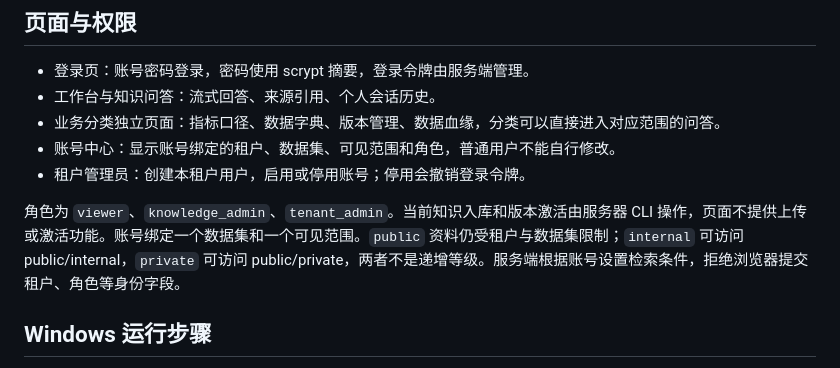
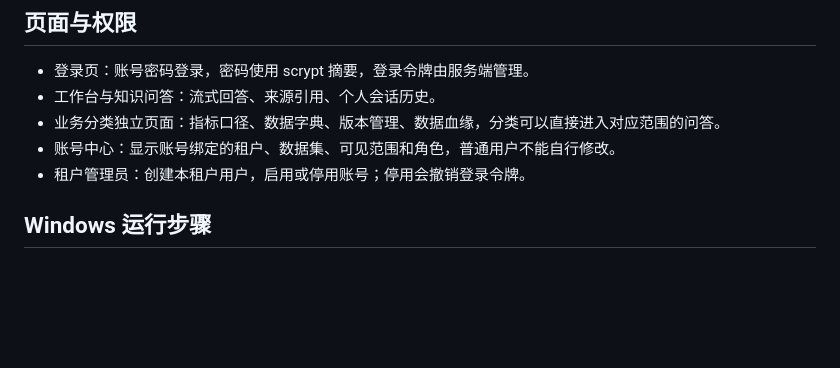
Before and after one commit to dsm-1128/knowforge-metrics-rag, a Markdown page: README.md, the part around the change. GitHub-like rendering; blank space fills up the shorter version.

```diff
--- a/README.md
+++ b/README.md
@@ -9,8 +9,6 @@
 - 业务分类独立页面：指标口径、数据字典、版本管理、数据血缘，分类可以直接进入对应范围的问答。
 - 账号中心：显示账号绑定的租户、数据集、可见范围和角色，普通用户不能自行修改。
 - 租户管理员：创建本租户用户，启用或停用账号；停用会撤销登录令牌。
-
-角色为 `viewer`、`knowledge_admin`、`tenant_admin`。当前知识入库和版本激活由服务器 CLI 操作，页面不提供上传或激活功能。账号绑定一个数据集和一个可见范围。`public` 资料仍受租户与数据集限制；`internal` 可访问 public/internal，`private` 可访问 public/private，两者不是递增等级。服务端根据账号设置检索条件，拒绝浏览器提交租户、角色等身份字段。
 
 ## Windows 运行步骤
 
```
